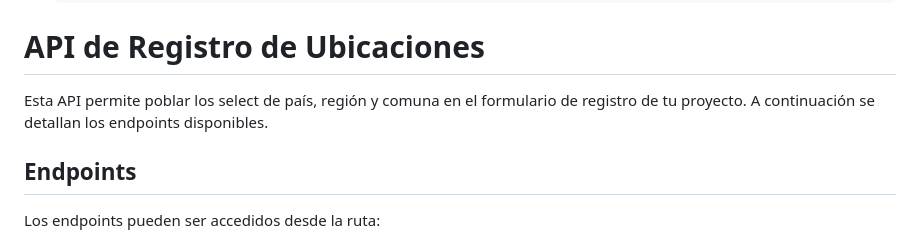
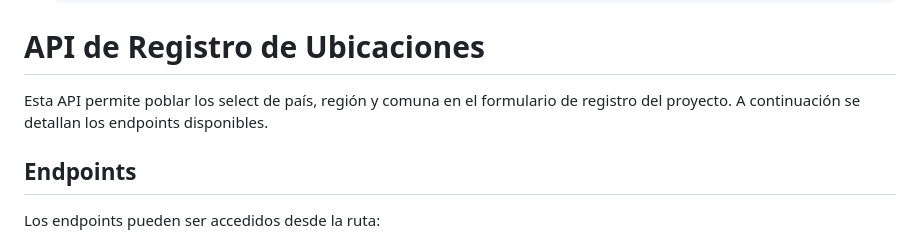
Before and after one commit to pablo-rmk/Comicstore, a Markdown page: README.md, the part around the change. Drawn GitHub-style.

```diff
--- a/README.md
+++ b/README.md
@@ -92,7 +92,7 @@ PruebaDesarrolloWeb3/
 
 # API de Registro de Ubicaciones
 
-Esta API permite poblar los select de país, región y comuna en el formulario de registro de tu proyecto. A continuación se detallan los endpoints disponibles.
+Esta API permite poblar los select de país, región y comuna en el formulario de registro del proyecto. A continuación se detallan los endpoints disponibles.
 
 ## Endpoints
 
```
